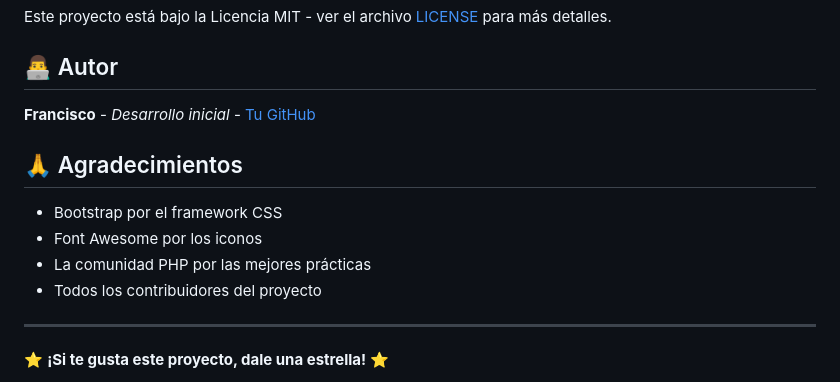
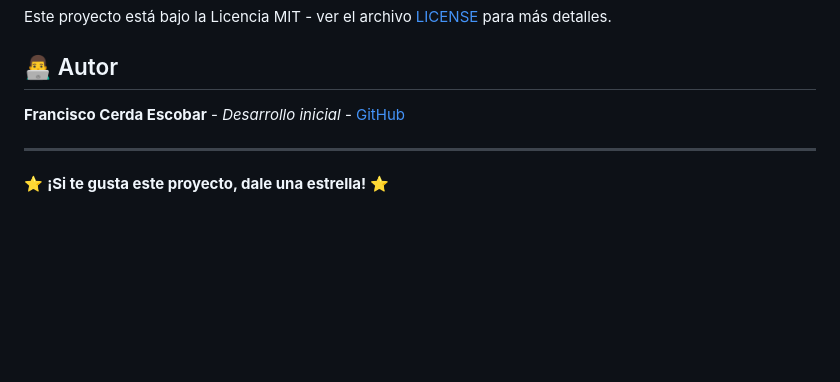
Before and after one commit to Ranserott/buschile, a Markdown page: README.md, the part around the change. Drawn GitHub-style; blank space fills up the shorter version.

```diff
--- a/README.md
+++ b/README.md
@@ -167,14 +167,7 @@ Este proyecto está bajo la Licencia MIT - ver el archivo [LICENSE](LICENSE) par
 
 ## 👨‍💻 Autor
 
-**Francisco** - *Desarrollo inicial* - [Tu GitHub](https://github.com/ranserott)
-
-## 🙏 Agradecimientos
-
-- Bootstrap por el framework CSS
-- Font Awesome por los iconos
-- La comunidad PHP por las mejores prácticas
-- Todos los contribuidores del proyecto
+**Francisco Cerda Escobar** - *Desarrollo inicial* - [GitHub](https://github.com/ranserott)
 
 ---
 
```
